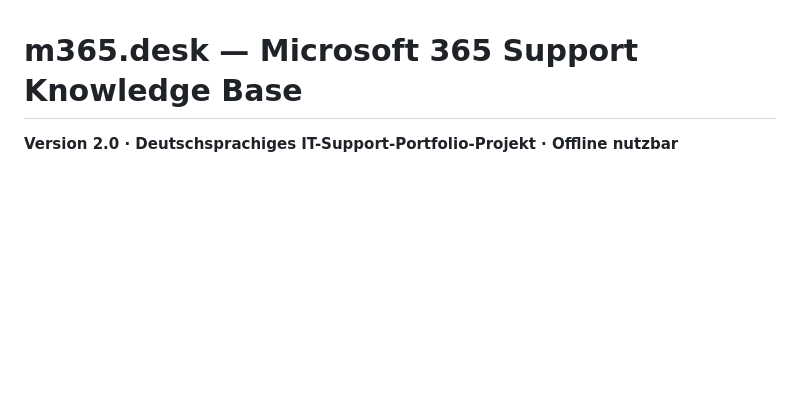
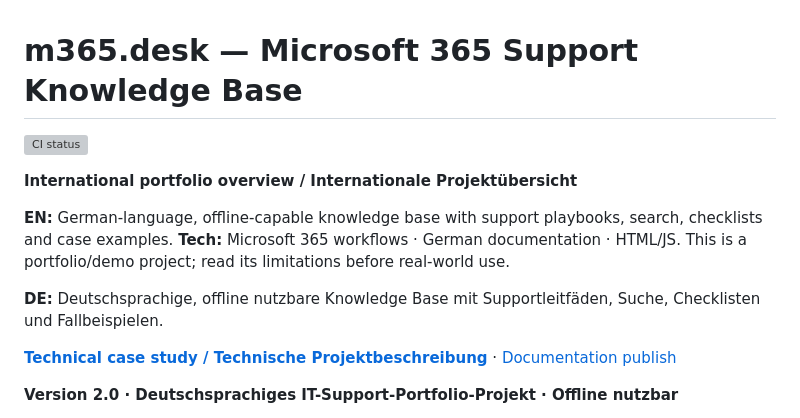
Before and after one commit to muratpalak/Microsoft-365-Support-Knowledge-Base, a Markdown page: README.md, the part around the change. Rendered like a GitHub page; blank space fills up the shorter version; grey boxes are pictures that could not be loaded.

Commit message:
Improve international IT portfolio documentation

```diff
--- a/README.md
+++ b/README.md
@@ -1,4 +1,19 @@
 # m365.desk — Microsoft 365 Support Knowledge Base
+
+<!-- BEGIN: INTERNATIONAL PORTFOLIO SUMMARY -->
+
+[![CI status](https://github.com/muratpalak/Microsoft-365-Support-Knowledge-Base/actions/workflows/pages.yml/badge.svg)](https://github.com/muratpalak/Microsoft-365-Support-Knowledge-Base/actions/workflows/pages.yml)
+
+**International portfolio overview / Internationale Projektübersicht**
+
+**EN:** German-language, offline-capable knowledge base with support playbooks, search, checklists and case examples. **Tech:** Microsoft 365 workflows · German documentation · HTML/JS. This is a portfolio/demo project; read its limitations before real-world use.
+
+**DE:** Deutschsprachige, offline nutzbare Knowledge Base mit Supportleitfäden, Suche, Checklisten und Fallbeispielen.
+
+**[Technical case study / Technische Projektbeschreibung](docs/PORTFOLIO_CASE_STUDY.md)** · [Documentation publish](https://github.com/muratpalak/Microsoft-365-Support-Knowledge-Base/actions/workflows/pages.yml)
+
+<!-- END: INTERNATIONAL PORTFOLIO SUMMARY -->
+
 
 **Version 2.0 · Deutschsprachiges IT-Support-Portfolio-Projekt · Offline nutzbar**
 
```
Also changed, not shown: docs/PORTFOLIO_CASE_STUDY.md (added, +42 -0 lines).
